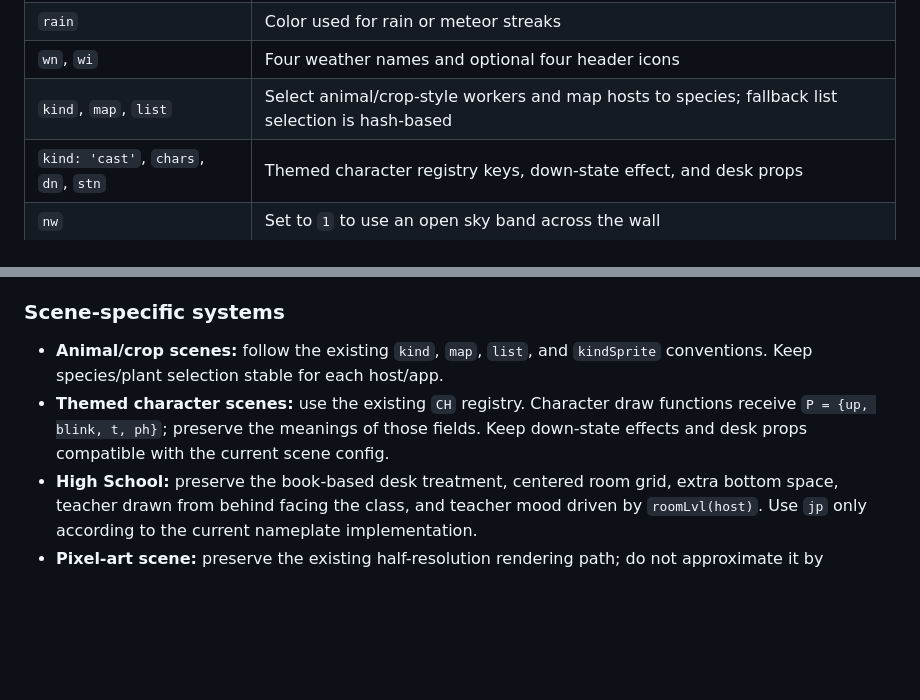
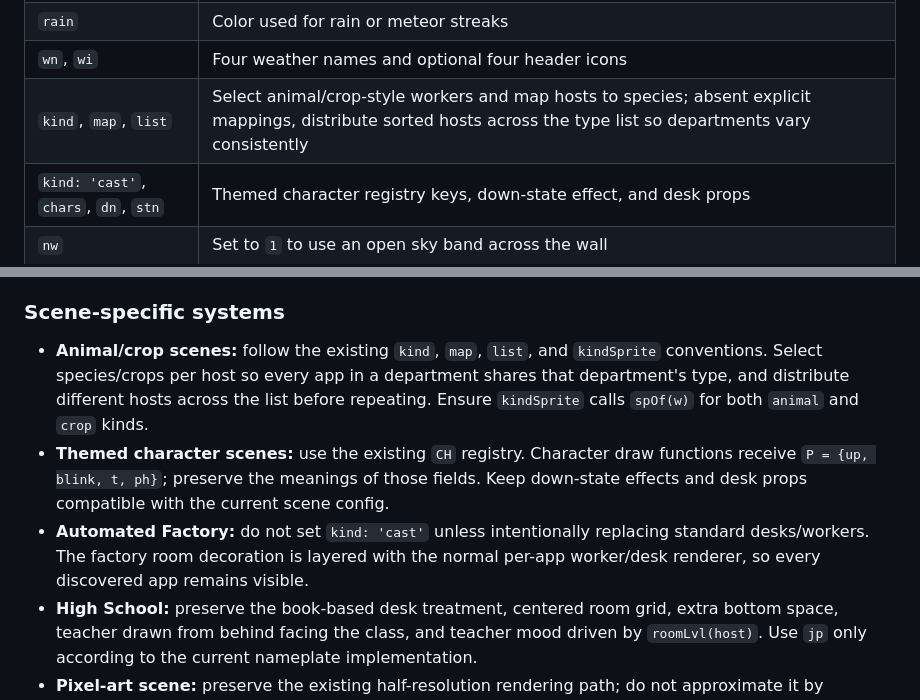
Before and after one commit to ikoyski/homelab-sanctuary, a Markdown page: CLAUDE.md, 2 parts joined by grey strips. Rendered like a GitHub page; blank space fills up the shorter version.

Commit message:
Document per-host scene variety and factory worker rendering

```diff
--- a/CLAUDE.md
+++ b/CLAUDE.md
@@ -128,7 +128,7 @@ Common scene configuration fields include:
 | `dec(ctx, x, y, t, i)` | Optional wall decoration |
 | `rain` | Color used for rain or meteor streaks |
 | `wn`, `wi` | Four weather names and optional four header icons |
-| `kind`, `map`, `list` | Select animal/crop-style workers and map hosts to species; fallback list selection is hash-based |
+| `kind`, `map`, `list` | Select animal/crop-style workers and map hosts to species; absent explicit mappings, distribute sorted hosts across the type list so departments vary consistently |
 | `kind: 'cast'`, `chars`, `dn`, `stn` | Themed character registry keys, down-state effect, and desk props |
 | `nw` | Set to `1` to use an open sky band across the wall |
 | `fn`, `ln` | Optional first/last-name lists for hover cards |
@@ -149,8 +149,9 @@ The `hostAppSchema` registry is populated at runtime from Prometheus; this table
 
 ### Scene-specific systems
 
-- **Animal/crop scenes:** follow the existing `kind`, `map`, `list`, and `kindSprite` conventions. Keep species/plant selection stable for each host/app.
+- **Animal/crop scenes:** follow the existing `kind`, `map`, `list`, and `kindSprite` conventions. Select species/crops per host so every app in a department shares that department's type, and distribute different hosts across the list before repeating. Ensure `kindSprite` calls `spOf(w)` for both `animal` and `crop` kinds.
 - **Themed character scenes:** use the existing `CH` registry. Character draw functions receive `P = {up, blink, t, ph}`; preserve the meanings of those fields. Keep down-state effects and desk props compatible with the current scene config.
+- **Automated Factory:** do not set `kind: 'cast'` unless intentionally replacing standard desks/workers. The factory room decoration is layered with the normal per-app worker/desk renderer, so every discovered app remains visible.
 - **High School:** preserve the book-based desk treatment, centered room grid, extra bottom space, teacher drawn from behind facing the class, and teacher mood driven by `roomLvl(host)`. Use `jp` only according to the current nameplate implementation.
 - **Pixel-art scene:** preserve the existing half-resolution rendering path; do not approximate it by applying a CSS filter to every scene.
 - **Health/weather:** preserve the current mapping from room health to weather level and its scene-specific labels/icons. If changing thresholds or aggregation, inspect the current implementation and document the behavior.
```
